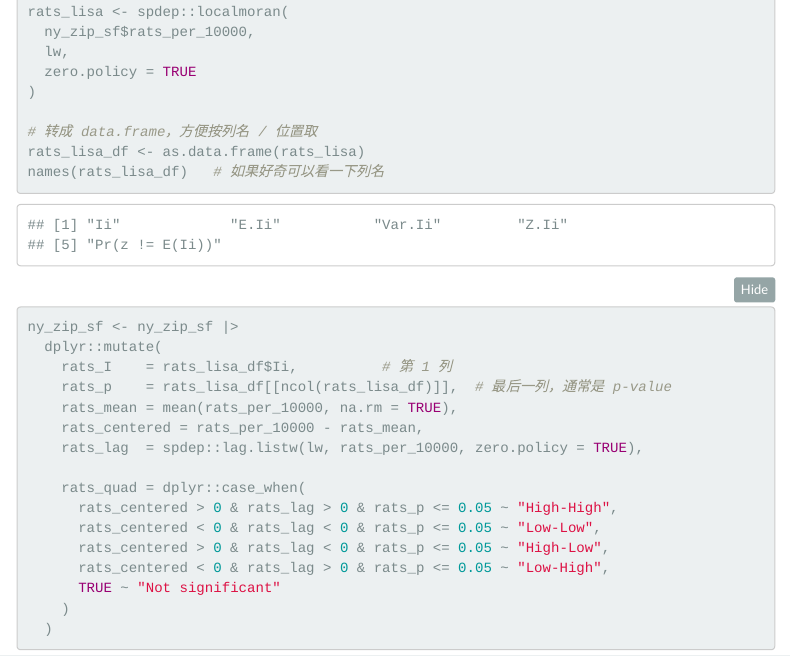
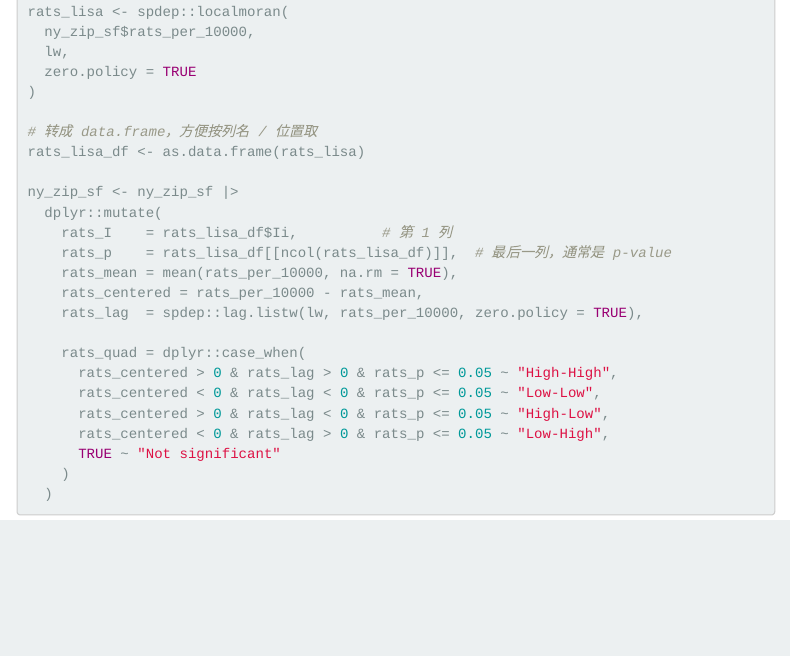
Before and after one commit to zihanemmaxiong/p8105_final_project_v1, an R Markdown document (EDA.Rmd): the page in a window 1100 px wide, from 2590 px down before the commit and from 2780 px down after it, so that both start at the same text. The pictures show the output file EDA.html that the author committed with the source, opened offline; folded parts are opened; library style sheets and scripts come from the installed R packages; menus at the side of the page are left out.

Commit message:
spatial updates

```diff
--- a/EDA.Rmd
+++ b/EDA.Rmd
@@ -142,7 +139,6 @@ rats_lisa <- spdep::localmoran(
 
 # 转成 data.frame，方便按列名 / 位置取
 rats_lisa_df <- as.data.frame(rats_lisa)
-names(rats_lisa_df)   # 如果好奇可以看一下列名
 
 ny_zip_sf <- ny_zip_sf |>
   dplyr::mutate(
```
Also changed, not shown: EDA.html, EDA_files/figure-html/map-lisa-rats-1.png, EDA_files/figure-html/map-rats-1.png, EDA_files/figure-html/map-viol-1.png, EDA_files/figure-html/unnamed-chunk-4-1.png, EDA_files/figure-html/unnamed-chunk-5-1.png (added), EDA.Rmd (3 more changed lines).
